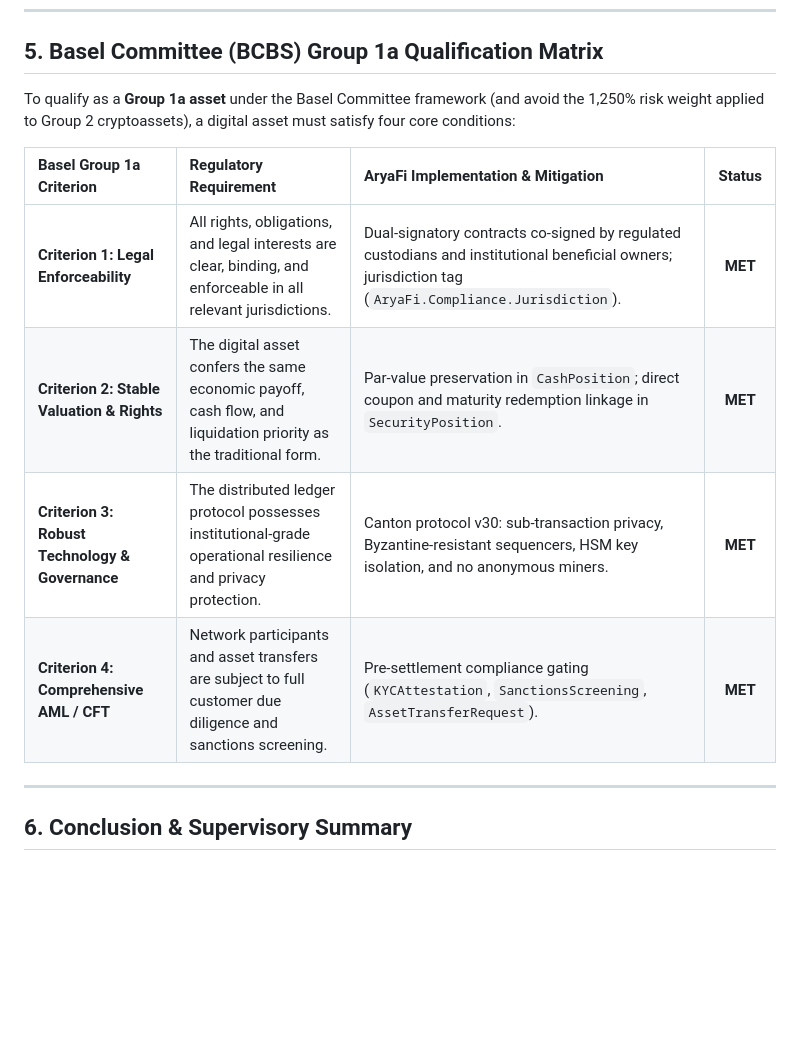
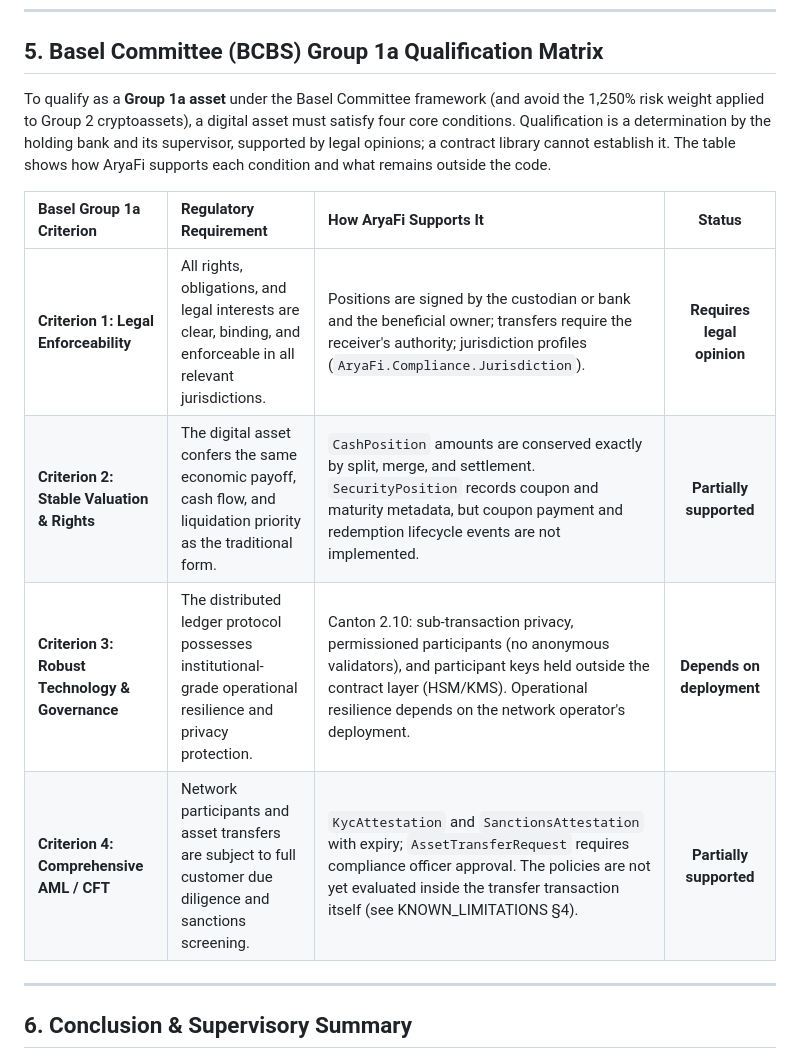
Before and after one commit to Aryaverse/aryafi-core, a Markdown page: docs/compliance/REGULATORY_ALIGNMENT.md, the part around the change. Drawn GitHub-style; blank space fills up the shorter version.

Commit message:
docs(compliance): stop marking Basel Group 1a criteria as met
A contract library cannot establish legal enforceability or payoff
equivalence, and the table cited coupon linkage and Byzantine-resistant
sequencers that do not exist. Show how the library supports each criterion
and what remains outside the code.

```diff
--- a/docs/compliance/REGULATORY_ALIGNMENT.md
+++ b/docs/compliance/REGULATORY_ALIGNMENT.md
@@ -65,14 +65,14 @@ AryaFi's `RegulatoryReporting` module generates deterministic audit records:
 
 ## 5. Basel Committee (BCBS) Group 1a Qualification Matrix
 
-To qualify as a **Group 1a asset** under the Basel Committee framework (and avoid the 1,250% risk weight applied to Group 2 cryptoassets), a digital asset must satisfy four core conditions:
+To qualify as a **Group 1a asset** under the Basel Committee framework (and avoid the 1,250% risk weight applied to Group 2 cryptoassets), a digital asset must satisfy four core conditions. Qualification is a determination by the holding bank and its supervisor, supported by legal opinions; a contract library cannot establish it. The table shows how AryaFi supports each condition and what remains outside the code.
 
-| Basel Group 1a Criterion | Regulatory Requirement | AryaFi Implementation & Mitigation | Status |
+| Basel Group 1a Criterion | Regulatory Requirement | How AryaFi Supports It | Status |
 |:---|:---|:---|:---:|
-| **Criterion 1: Legal Enforceability** | All rights, obligations, and legal interests are clear, binding, and enforceable in all relevant jurisdictions. | Dual-signatory contracts co-signed by regulated custodians and institutional beneficial owners; jurisdiction tag (`AryaFi.Compliance.Jurisdiction`). | **MET** |
-| **Criterion 2: Stable Valuation & Rights** | The digital asset confers the same economic payoff, cash flow, and liquidation priority as the traditional form. | Par-value preservation in `CashPosition`; direct coupon and maturity redemption linkage in `SecurityPosition`. | **MET** |
-| **Criterion 3: Robust Technology & Governance** | The distributed ledger protocol possesses institutional-grade operational resilience and privacy protection. | Canton protocol v30: sub-transaction privacy, Byzantine-resistant sequencers, HSM key isolation, and no anonymous miners. | **MET** |
-| **Criterion 4: Comprehensive AML / CFT** | Network participants and asset transfers are subject to full customer due diligence and sanctions screening. | Pre-settlement compliance gating (`KYCAttestation`, `SanctionsScreening`, `AssetTransferRequest`). | **MET** |
+| **Criterion 1: Legal Enforceability** | All rights, obligations, and legal interests are clear, binding, and enforceable in all relevant jurisdictions. | Positions are signed by the custodian or bank and the beneficial owner; transfers require the receiver's authority; jurisdiction profiles (`AryaFi.Compliance.Jurisdiction`). | **Requires legal opinion** |
+| **Criterion 2: Stable Valuation & Rights** | The digital asset confers the same economic payoff, cash flow, and liquidation priority as the traditional form. | `CashPosition` amounts are conserved exactly by split, merge, and settlement. `SecurityPosition` records coupon and maturity metadata, but coupon payment and redemption lifecycle events are not implemented. | **Partially supported** |
+| **Criterion 3: Robust Technology & Governance** | The distributed ledger protocol possesses institutional-grade operational resilience and privacy protection. | Canton 2.10: sub-transaction privacy, permissioned participants (no anonymous validators), and participant keys held outside the contract layer (HSM/KMS). Operational resilience depends on the network operator's deployment. | **Depends on deployment** |
+| **Criterion 4: Comprehensive AML / CFT** | Network participants and asset transfers are subject to full customer due diligence and sanctions screening. | `KycAttestation` and `SanctionsAttestation` with expiry; `AssetTransferRequest` requires compliance officer approval. The policies are not yet evaluated inside the transfer transaction itself (see KNOWN_LIMITATIONS §4). | **Partially supported** |
 
 ---
 
```
